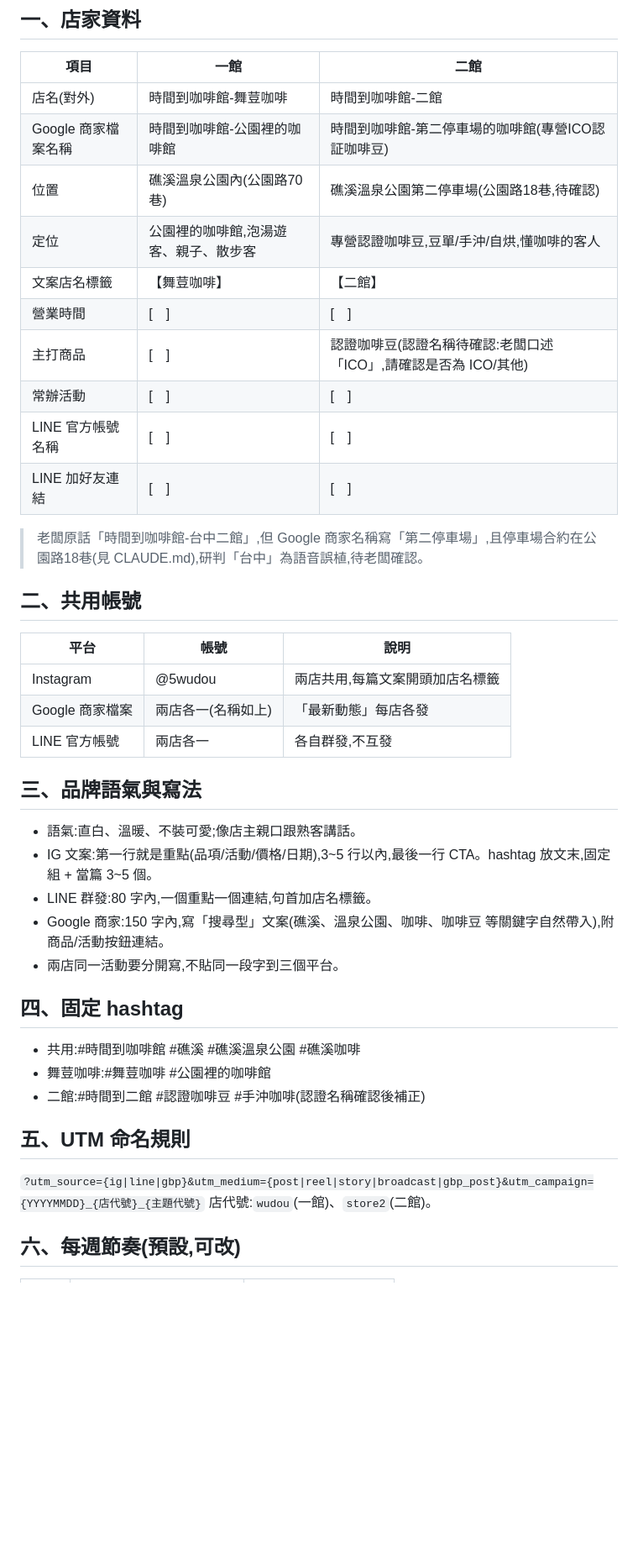
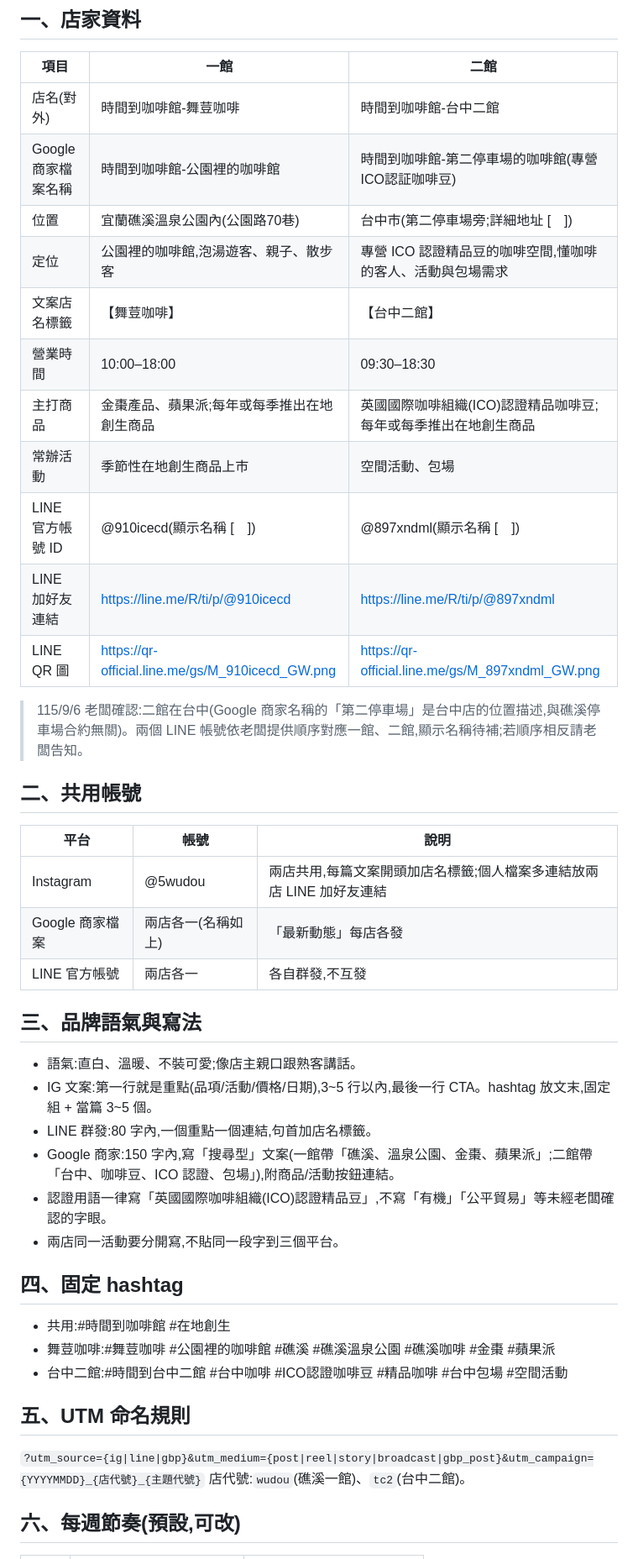
Before and after one commit to onlycoffee99/home-1, a Markdown page: 行銷/00_品牌資料.md, the part around one of its changes. Shown at 84% size. GitHub-like rendering; blank space fills up the shorter version.

Commit message:
行銷:依老闆確認更新品牌資料(二館在台中、ICO 認證精品豆、營業時間、主打、LINE 帳號)
Co-Authored-By: Claude Fable 5.1 <noreply@anthropic.com>
Claude-Session: https://claude.ai/code/session_01Nu7TJxGjkLFBo78uR6gQTi

```diff
--- a/行銷/00_品牌資料.md
+++ b/行銷/00_品牌資料.md
@@ -7,24 +7,25 @@
 
 | 項目 | 一館 | 二館 |
 |---|---|---|
-| 店名(對外) | 時間到咖啡館-舞荳咖啡 | 時間到咖啡館-二館 |
+| 店名(對外) | 時間到咖啡館-舞荳咖啡 | 時間到咖啡館-台中二館 |
 | Google 商家檔案名稱 | 時間到咖啡館-公園裡的咖啡館 | 時間到咖啡館-第二停車場的咖啡館(專營ICO認証咖啡豆) |
-| 位置 | 礁溪溫泉公園內(公園路70巷) | 礁溪溫泉公園第二停車場(公園路18巷,待確認) |
-| 定位 | 公園裡的咖啡館,泡湯遊客、親子、散步客 | 專營認證咖啡豆,豆單/手沖/自烘,懂咖啡的客人 |
-| 文案店名標籤 | 【舞荳咖啡】 | 【二館】 |
-| 營業時間 | [　] | [　] |
-| 主打商品 | [　] | 認證咖啡豆(認證名稱待確認:老闆口述「ICO」,請確認是否為 ICO/其他) |
-| 常辦活動 | [　] | [　] |
-| LINE 官方帳號名稱 | [　] | [　] |
-| LINE 加好友連結 | [　] | [　] |
+| 位置 | 宜蘭礁溪溫泉公園內(公園路70巷) | 台中市(第二停車場旁;詳細地址 [　]) |
+| 定位 | 公園裡的咖啡館,泡湯遊客、親子、散步客 | 專營 ICO 認證精品豆的咖啡空間,懂咖啡的客人、活動與包場需求 |
+| 文案店名標籤 | 【舞荳咖啡】 | 【台中二館】 |
+| 營業時間 | 10:00–18:00 | 09:30–18:30 |
+| 主打商品 | 金棗產品、蘋果派;每年或每季推出在地創生商品 | 英國國際咖啡組織(ICO)認證精品咖啡豆;每年或每季推出在地創生商品 |
+| 常辦活動 | 季節性在地創生商品上市 | 空間活動、包場 |
+| LINE 官方帳號 ID | @910icecd(顯示名稱 [　]) | @897xndml(顯示名稱 [　]) |
+| LINE 加好友連結 | https://line.me/R/ti/p/@910icecd | https://line.me/R/ti/p/@897xndml |
+| LINE QR 圖 | https://qr-official.line.me/gs/M_910icecd_GW.png | https://qr-official.line.me/gs/M_897xndml_GW.png |
 
-> 老闆原話「時間到咖啡館-台中二館」,但 Google 商家名稱寫「第二停車場」,且停車場合約在公園路18巷(見 CLAUDE.md),研判「台中」為語音誤植,待老闆確認。
+> 115/9/6 老闆確認:二館在台中(Google 商家名稱的「第二停車場」是台中店的位置描述,與礁溪停車場合約無關)。兩個 LINE 帳號依老闆提供順序對應一館、二館,顯示名稱待補;若順序相反請老闆告知。
 
 ## 二、共用帳號
 
 | 平台 | 帳號 | 說明 |
 |---|---|---|
-| Instagram | @5wudou | 兩店共用,每篇文案開頭加店名標籤 |
+| Instagram | @5wudou | 兩店共用,每篇文案開頭加店名標籤;個人檔案多連結放兩店 LINE 加好友連結 |
 | Google 商家檔案 | 兩店各一(名稱如上) | 「最新動態」每店各發 |
 | LINE 官方帳號 | 兩店各一 | 各自群發,不互發 |
 
@@ -33,19 +34,20 @@
 - 語氣:直白、溫暖、不裝可愛;像店主親口跟熟客講話。
 - IG 文案:第一行就是重點(品項/活動/價格/日期),3~5 行以內,最後一行 CTA。hashtag 放文末,固定組 + 當篇 3~5 個。
 - LINE 群發:80 字內,一個重點一個連結,句首加店名標籤。
-- Google 商家:150 字內,寫「搜尋型」文案(礁溪、溫泉公園、咖啡、咖啡豆 等關鍵字自然帶入),附商品/活動按鈕連結。
+- Google 商家:150 字內,寫「搜尋型」文案(一館帶「礁溪、溫泉公園、金棗、蘋果派」;二館帶「台中、咖啡豆、ICO 認證、包場」),附商品/活動按鈕連結。
+- 認證用語一律寫「英國國際咖啡組織(ICO)認證精品豆」,不寫「有機」「公平貿易」等未經老闆確認的字眼。
 - 兩店同一活動要分開寫,不貼同一段字到三個平台。
 
 ## 四、固定 hashtag
 
-- 共用:#時間到咖啡館 #礁溪 #礁溪溫泉公園 #礁溪咖啡
-- 舞荳咖啡:#舞荳咖啡 #公園裡的咖啡館
-- 二館:#時間到二館 #認證咖啡豆 #手沖咖啡(認證名稱確認後補正)
+- 共用:#時間到咖啡館 #在地創生
+- 舞荳咖啡:#舞荳咖啡 #公園裡的咖啡館 #礁溪 #礁溪溫泉公園 #礁溪咖啡 #金棗 #蘋果派
+- 台中二館:#時間到台中二館 #台中咖啡 #ICO認證咖啡豆 #精品咖啡 #台中包場 #空間活動
 
 ## 五、UTM 命名規則
 
 `?utm_source={ig|line|gbp}&utm_medium={post|reel|story|broadcast|gbp_post}&utm_campaign={YYYYMMDD}_{店代號}_{主題代號}`
-店代號:`wudou`(一館)、`store2`(二館)。
+店代號:`wudou`(礁溪一館)、`tc2`(台中二館)。
 
 ## 六、每週節奏(預設,可改)
 
```
Also changed, not shown: other parts of 行銷/00_品牌資料.md (+2 -2 lines), CLAUDE.md (+1 -1 lines), 1 other file.
